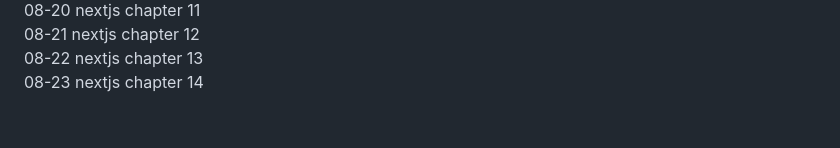
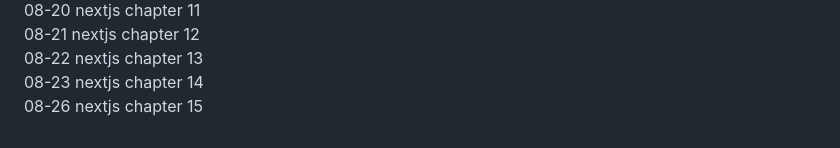
Before and after one commit to TangentialDevelopment/TangentialPortfolio3.0, a Markdown page: README.md, the part around the change. GitHub-like rendering.

Commit message:
nextjs chapter 15

```diff
--- a/README.md
+++ b/README.md
@@ -133,3 +133,4 @@
 08-21 nextjs chapter 12
 08-22 nextjs chapter 13
 08-23 nextjs chapter 14
+08-26 nextjs chapter 15
```
